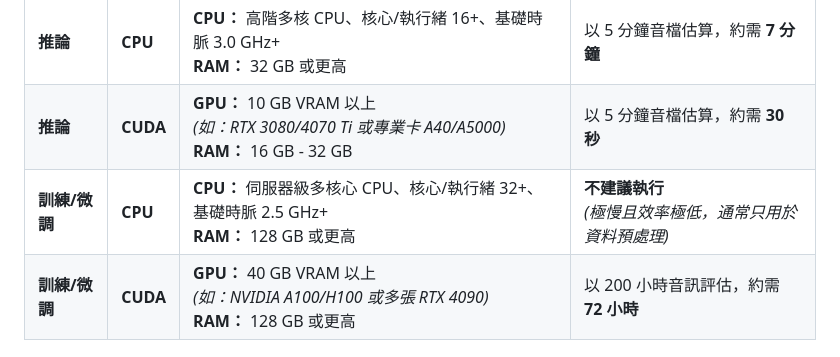
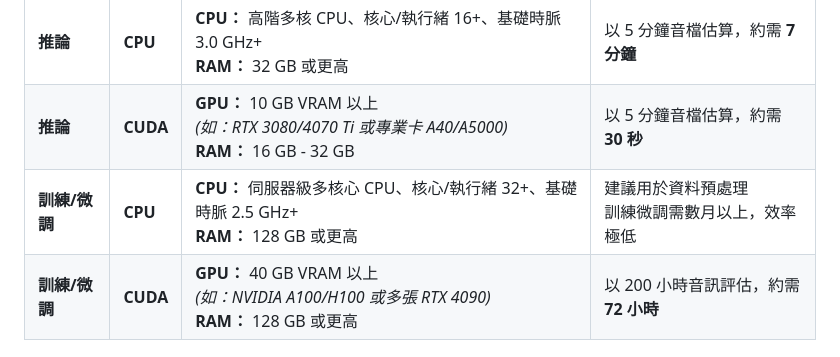
Before and after one commit to adi-gov-tw/Taiwan-Tongues-ASR-CE, a Markdown page: README.md, the part around the change. Rendered like a GitHub page.

```diff
--- a/README.md
+++ b/README.md
@@ -104,7 +104,7 @@
 | :--- | :--- | :--- | :--- |
 | **推論** | **CPU** | **CPU：** 高階多核 CPU、核心/執行緒 16+、基礎時脈 3.0 GHz+<br>**RAM：** 32 GB 或更高 | 以 5 分鐘音檔估算，約需 **7 分鐘** |
 | **推論** | **CUDA** | **GPU：** 10 GB VRAM 以上<br>*(如：RTX 3080/4070 Ti 或專業卡 A40/A5000)*<br>**RAM：** 16 GB - 32 GB | 以 5 分鐘音檔估算，約需 **30 秒** |
-| **訓練/微調** | **CPU** | **CPU：** 伺服器級多核心 CPU、核心/執行緒 32+、基礎時脈 2.5 GHz+<br>**RAM：** 128 GB 或更高 | **不建議執行**<br>*(極慢且效率極低，通常只用於資料預處理)* |
+| **訓練/微調** | **CPU** | **CPU：** 伺服器級多核心 CPU、核心/執行緒 32+、基礎時脈 2.5 GHz+<br>**RAM：** 128 GB 或更高 | 建議用於資料預處理<br>訓練微調需數月以上，效率極低 |
 | **訓練/微調** | **CUDA** | **GPU：** 40 GB VRAM 以上<br>*(如：NVIDIA A100/H100 或多張 RTX 4090)*<br>**RAM：** 128 GB 或更高 | 以 200 小時音訊評估，約需 **72 小時** |
 
 ## 語料格式說明
```
